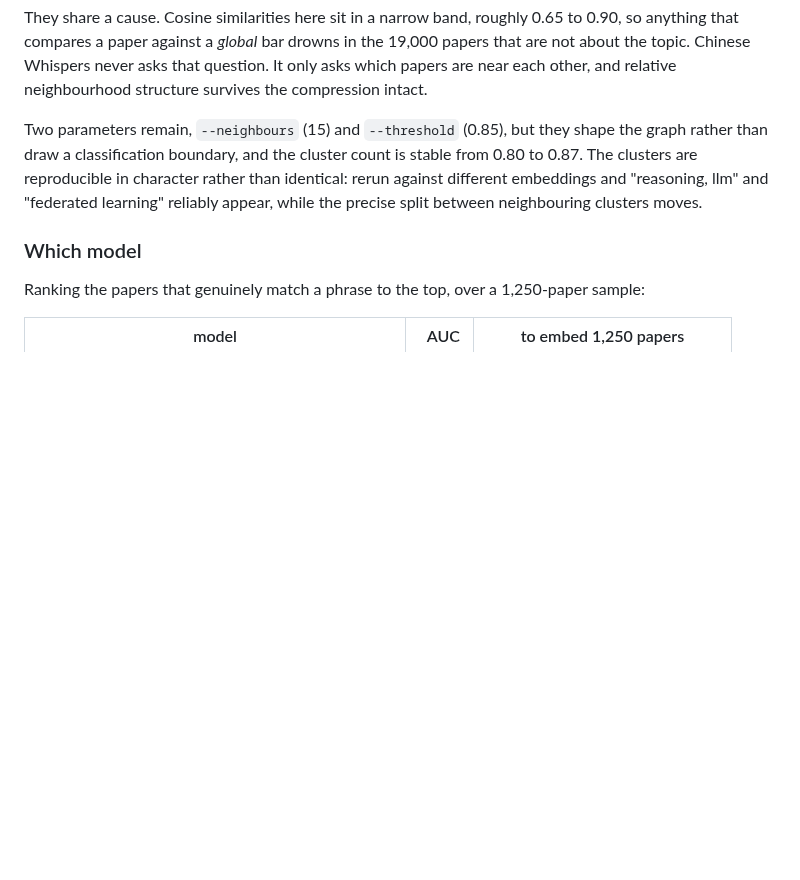
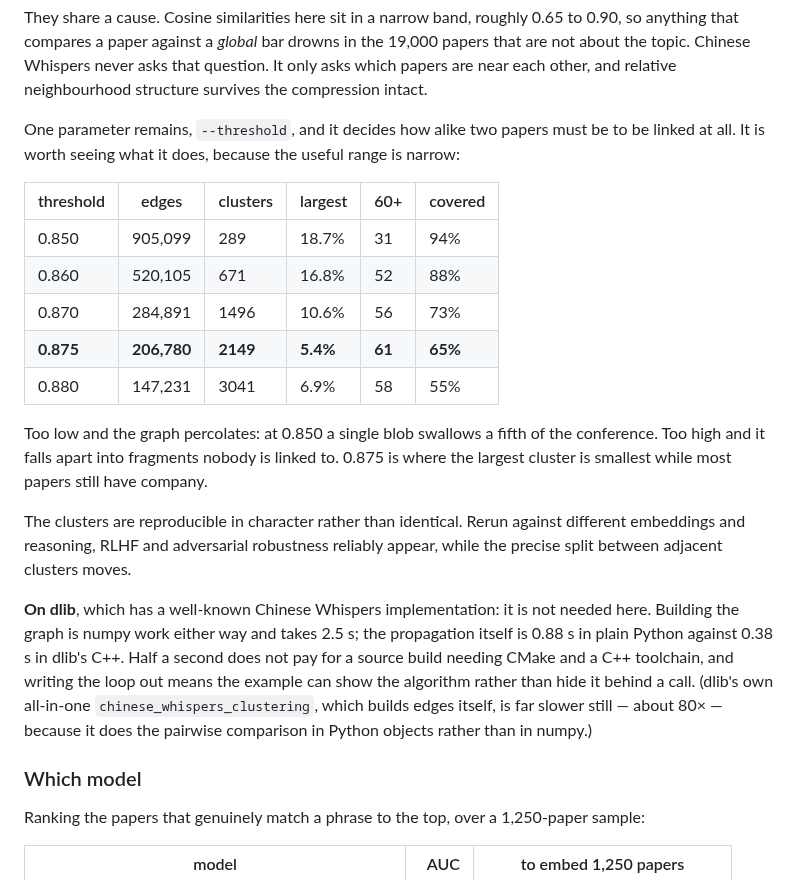
Before and after one commit to lightpanda-io/lightpanda-python, a Markdown page: examples/README.md, the part around one of its changes. Rendered like a GitHub page; blank space fills up the shorter version.

```diff
--- a/examples/README.md
+++ b/examples/README.md
@@ -154,12 +154,35 @@ to 0.90, so anything that compares a paper against a *global* bar drowns in the
 question. It only asks which papers are near each other, and relative
 neighbourhood structure survives the compression intact.
 
-Two parameters remain, `--neighbours` (15) and `--threshold` (0.85), but they
-shape the graph rather than draw a classification boundary, and the cluster
-count is stable from 0.80 to 0.87. The clusters are reproducible in character
-rather than identical: rerun against different embeddings and "reasoning, llm"
-and "federated learning" reliably appear, while the precise split between
-neighbouring clusters moves.
+One parameter remains, `--threshold`, and it decides how alike two papers must
+be to be linked at all. It is worth seeing what it does, because the useful
+range is narrow:
+
+| threshold | edges | clusters | largest | 60+ | covered |
+|---|---|---|---|---|---|
+| 0.850 | 905,099 | 289 | 18.7% | 31 | 94% |
+| 0.860 | 520,105 | 671 | 16.8% | 52 | 88% |
+| 0.870 | 284,891 | 1496 | 10.6% | 56 | 73% |
+| **0.875** | **206,780** | **2149** | **5.4%** | **61** | **65%** |
+| 0.880 | 147,231 | 3041 | 6.9% | 58 | 55% |
+
+Too low and the graph percolates: at 0.850 a single blob swallows a fifth of the
+conference. Too high and it falls apart into fragments nobody is linked to.
+0.875 is where the largest cluster is smallest while most papers still have
+company.
+
+The clusters are reproducible in character rather than identical. Rerun against
+different embeddings and reasoning, RLHF and adversarial robustness reliably
+appear, while the precise split between adjacent clusters moves.
+
+**On dlib**, which has a well-known Chinese Whispers implementation: it is not
+needed here. Building the graph is numpy work either way and takes 2.5 s; the
+propagation itself is 0.88 s in plain Python against 0.38 s in dlib's C++. Half
+a second does not pay for a source build needing CMake and a C++ toolchain, and
+writing the loop out means the example can show the algorithm rather than hide
+it behind a call. (dlib's own all-in-one `chinese_whispers_clustering`, which
+builds edges itself, is far slower still — about 80× — because it does the
+pairwise comparison in Python objects rather than in numpy.)
 
 ### Which model
 
```
Also changed, not shown: other parts of examples/README.md (+16 -16 lines), examples/neurips_topics.png, 1 other file.
